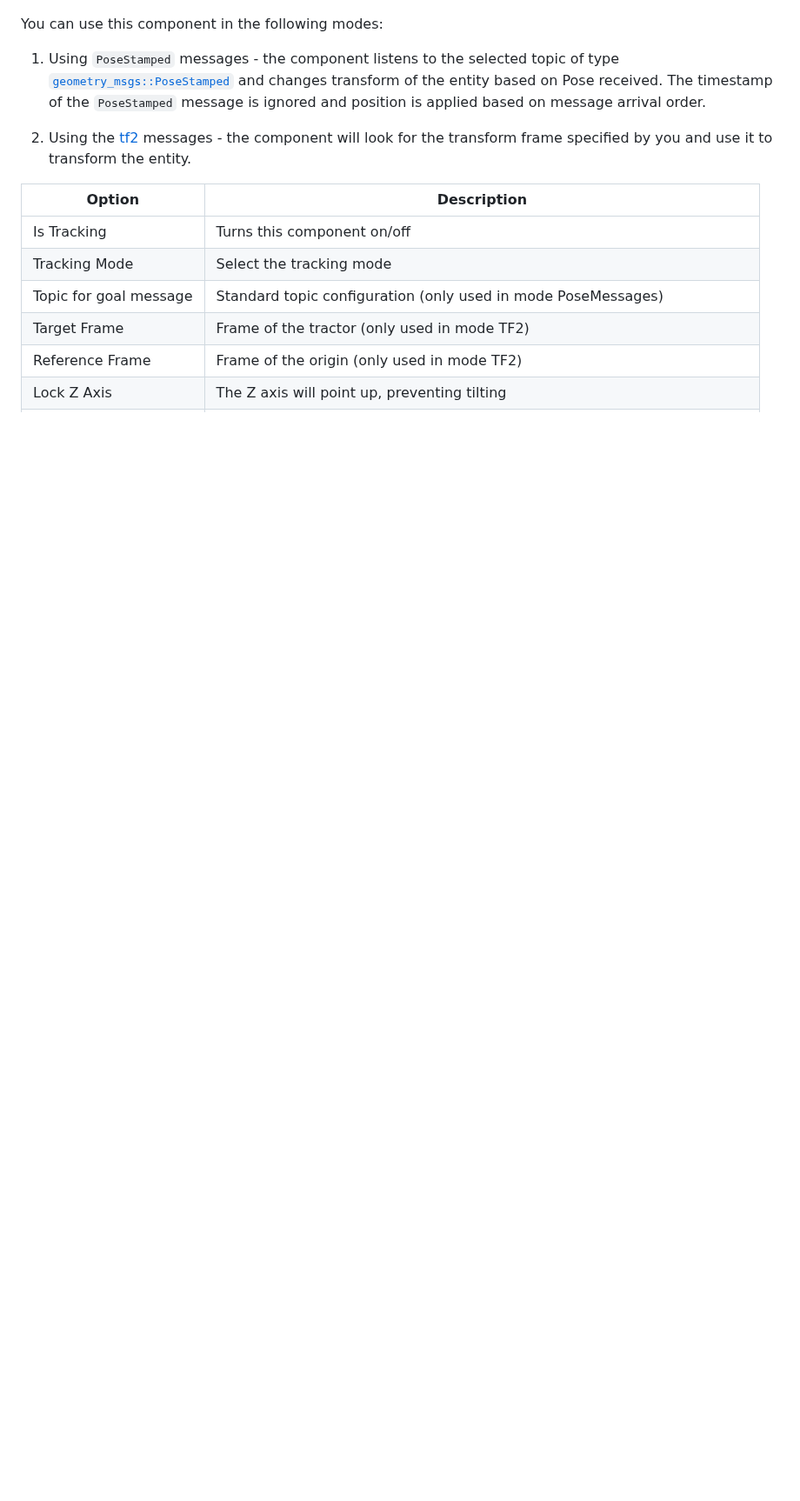
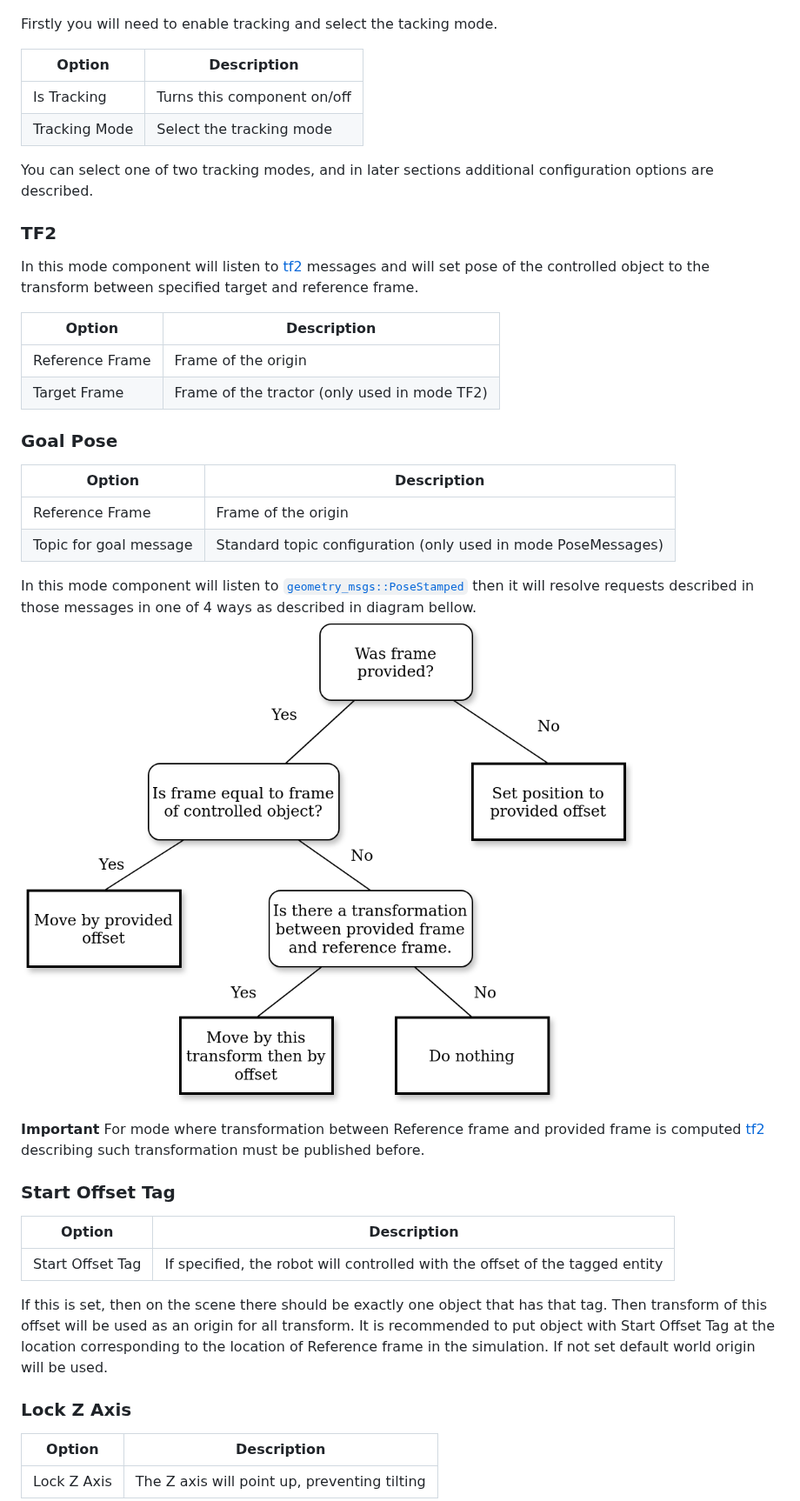
Before and after one commit to RobotecAI/robotec-o3de-tools, a Markdown page: doc/UserGuide/PoseControl.md, the part around one of its changes. Shown at 87% size. Rendered like a GitHub page; pictures changed too: doc/Images/GoalPoseBehaviour.png (added); blank space fills up the shorter version.

```diff
--- a/doc/UserGuide/PoseControl.md
+++ b/doc/UserGuide/PoseControl.md
@@ -13,17 +12,46 @@ After adding the component, you should see a window like this:
 
 ![Pose control UI](../Images/PoseControlUI.png)
 
-You can use this component in the following modes:
-
-1. Using `PoseStamped` messages - the component listens to the selected topic of type [`geometry_msgs::PoseStamped`](https://docs.ros2.org/latest/api/geometry_msgs/msg/PoseStamped.html) and changes transform of the entity based on Pose received. The timestamp of the `PoseStamped` message is ignored and position is applied based on message arrival order.
-
-2. Using the [tf2](https://docs.ros.org/en/humble/Tutorials/Intermediate/Tf2/Introduction-To-Tf2.html) messages - the component will look for the transform frame specified by you and use it to transform the entity.
+Firstly you will need to enable tracking and select the tacking mode.
 
 Option | Description
 --------| -----
 Is Tracking | Turns this component on/off
 Tracking Mode | Select the tracking mode
+
+You can select one of two tracking modes, and in later sections additional configuration options are described.
+
+### TF2
+
+In this mode component will listen to [tf2](https://docs.ros.org/en/humble/Tutorials/Intermediate/Tf2/Introduction-To-Tf2.html) messages and will set pose of the controlled object to the transform between specified target and reference frame.
+
+Option | Description
+--------| -----
+Reference Frame | Frame of the origin
+Target Frame | Frame of the tractor (only used in mode TF2)
+
+### Goal Pose
+
+Option | Description
+--------| -----
+Reference Frame  | Frame of the origin
 Topic for goal message | Standard topic configuration (only used in mode PoseMessages)
-Target Frame | Frame of the tractor (only used in mode TF2)
-Reference Frame | Frame of the origin (only used in mode TF2)
+
+In this mode component will listen to [`geometry_msgs::PoseStamped`](https://docs.ros2.org/latest/api/geometry_msgs/msg/PoseStamped.html) then it will resolve requests described in those messages in one of 4 ways as described in diagram bellow.
+![Goal pose behavior](../Images/GoalPoseBehaviour.png)
+
+**Important** For mode where transformation between Reference frame and provided frame is computed [tf2](https://docs.ros.org/en/humble/Tutorials/Intermediate/Tf2/Introduction-To-Tf2.html) describing such transformation must be published before.
+
+### Start Offset Tag
+
+Option | Description
+--------| -----
+Start Offset Tag | If specified, the robot will controlled with the offset of the tagged entity
+
+If this is set, then on the scene there should be exactly one object that has that tag. Then transform of this offset will be used as an origin for all transform. It is recommended to put object with Start Offset Tag at the location corresponding to the location of Reference frame in the simulation. If not set default world origin will be used.
+
+### Lock Z Axis
+
+Option | Description
+--------| -----
 Lock Z Axis | The Z axis will point up, preventing tilting
```
Also changed, not shown: other parts of doc/UserGuide/PoseControl.md (+13 -5 lines), readme.md (+4 -0 lines).
